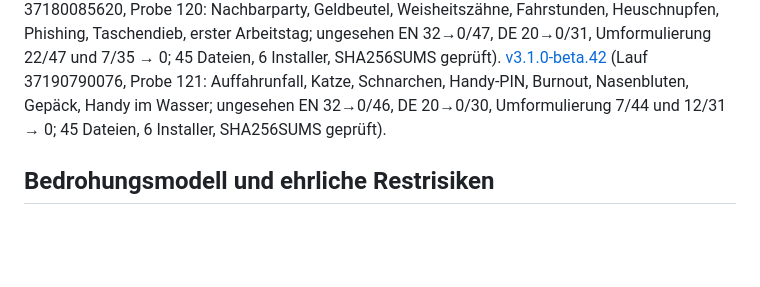
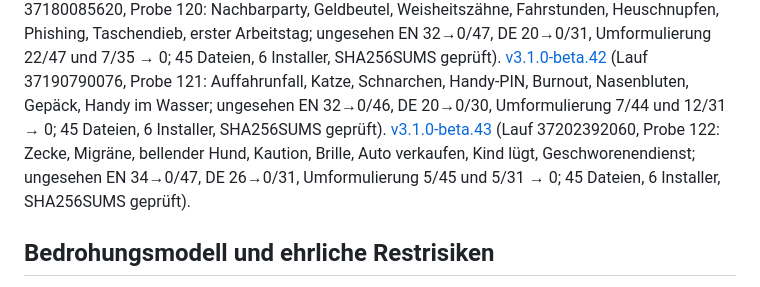
Before and after one commit to erithy25/engramm, a Markdown page: docs/SPEC_ATLAS.md, the part around the change. Drawn GitHub-style; blank space fills up the shorter version.

Commit message:
v3.1/Doku: beta.43 verlinkt (Lauf 37202392060)
Co-Authored-By: Claude Opus 5.5 <noreply@anthropic.com>
Claude-Session: https://claude.ai/code/session_019SwnwJiHX6CTqX9UE2VxWF

```diff
--- a/docs/SPEC_ATLAS.md
+++ b/docs/SPEC_ATLAS.md
@@ -252,7 +252,9 @@ macOS-Intel-Runner ab; 45 Dateien, 6 Installer, SHA256SUMS geprüft). [v3.1.0-be
 Taschendieb, erster Arbeitstag; ungesehen EN 32→0/47, DE 20→0/31, Umformulierung 22/47 und 7/35 → 0;
 45 Dateien, 6 Installer, SHA256SUMS geprüft). [v3.1.0-beta.42](https://github.com/erithy25/engramm/releases/tag/v3.1.0-beta.42)
 (Lauf 37190790076, Probe 121: Auffahrunfall, Katze, Schnarchen, Handy-PIN, Burnout, Nasenbluten, Gepäck, Handy im
-Wasser; ungesehen EN 32→0/46, DE 20→0/30, Umformulierung 7/44 und 12/31 → 0; 45 Dateien, 6 Installer, SHA256SUMS geprüft).
+Wasser; ungesehen EN 32→0/46, DE 20→0/30, Umformulierung 7/44 und 12/31 → 0; 45 Dateien, 6 Installer, SHA256SUMS geprüft). [v3.1.0-beta.43](https://github.com/erithy25/engramm/releases/tag/v3.1.0-beta.43)
+(Lauf 37202392060, Probe 122: Zecke, Migräne, bellender Hund, Kaution, Brille, Auto verkaufen, Kind lügt, Geschworenendienst;
+ungesehen EN 34→0/47, DE 26→0/31, Umformulierung 5/45 und 5/31 → 0; 45 Dateien, 6 Installer, SHA256SUMS geprüft).
 
 ## Bedrohungsmodell und ehrliche Restrisiken
 
```
